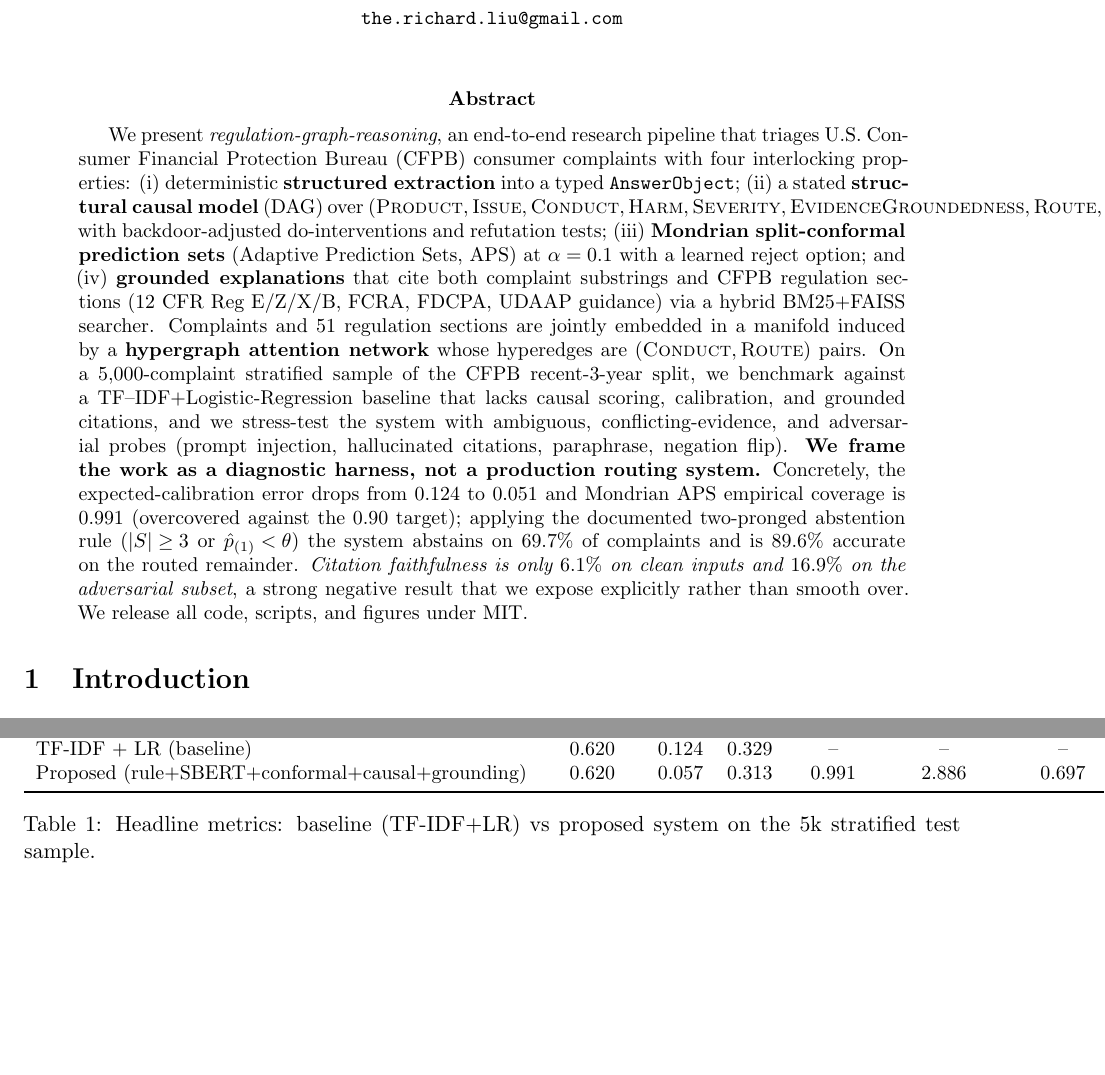
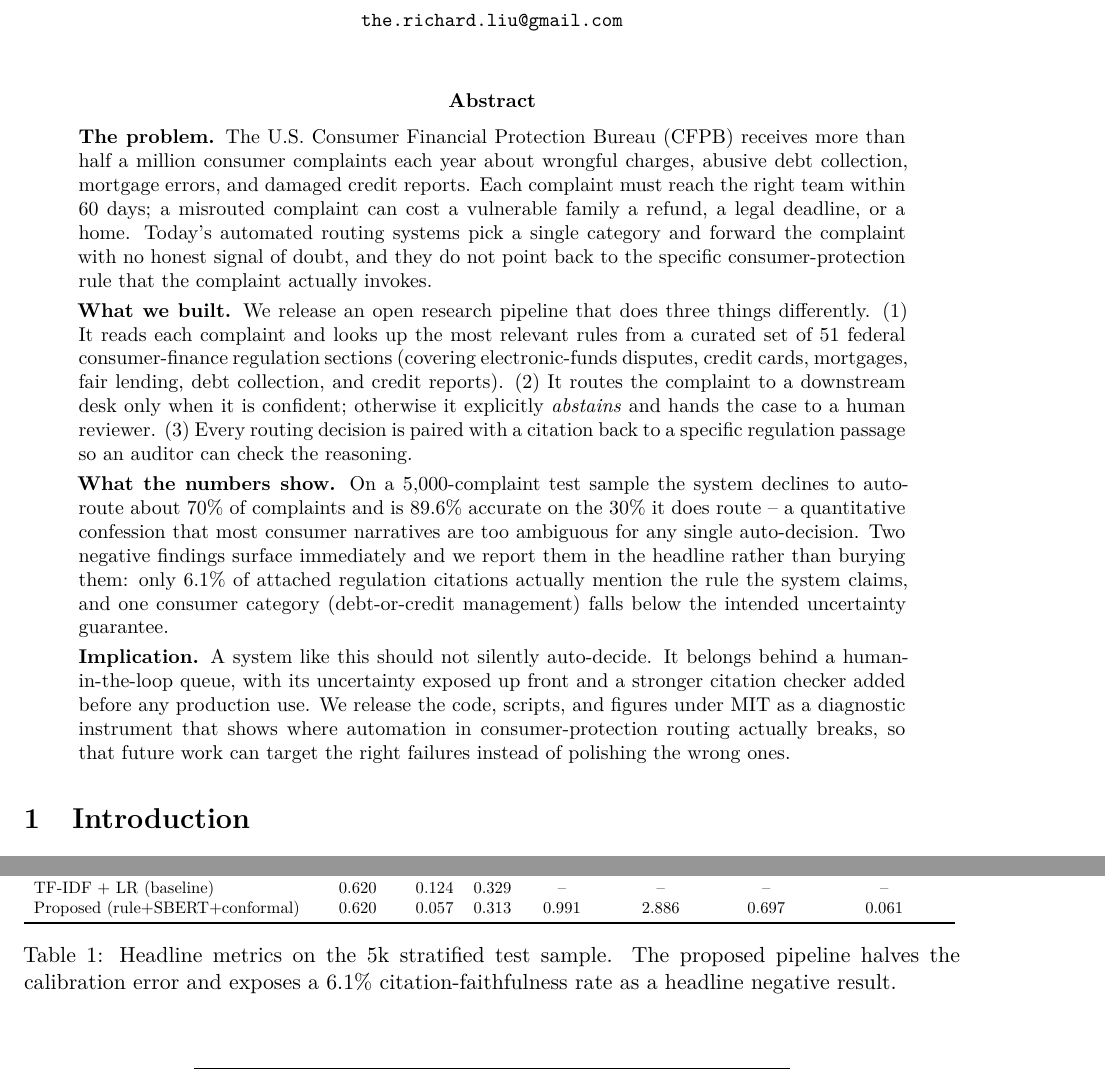
Before and after one commit to RicardoLaMo/regulation-graph-reasoning, a LaTeX paper (doc/report.tex, which reads doc/tables/headline.tex): two parts of pages 1 and 5 of 11 before the commit and two parts of pages 1 and 6 of 11 after it, joined at a grey line, cut so that both start at the same text. Compiled offline with pdfLaTeX.

Commit message:
fix(report): rewrite abstract for non-experts; fix LaTeX layout overflows
Layout fixes (verified visually against rendered PDF):
- Title: rebreak so subtitle no longer dangles "Calibration," on its own line
- Section 3.4: hoist V={Product,...,ModelConfidence} into a display equation
  (was overflowing right margin with truncated "ModelC...")
- Tables: wrap headline.tex and causal.tex in \resizebox{\textwidth}{!}{...}
  via new wide=True flag in write_table; both 8-column tables now fit the
  page (cite_faithfulness and RCC_delta were being clipped)
- Add T1 fontenc + lmodern: arrows in causal table now render as "->"
  instead of the OT1 ligature artifact "-¿"; default mapping in appendix
  now shows proper "->" between conduct and route
- Manifold figure: legend moved outside plot via bbox_to_anchor; full
  product names (e.g. "Credit reporting or other personal consumer reports")
  now visible instead of truncated to 18 chars
- Replace texttt-heavy Baseline paragraph with prose to clear an 83pt
  overfull hbox; wrap appendix schema in sloppypar to clear the long
  comma-separated underscore-rich identifier list

Abstract rewrite (non-expert audience):
- Replace dense jargon dump (Mondrian APS, structural causal model,
  BM25+FAISS, hypergraph attention, etc.) with four plain-English blocks:
  Problem, What we built, What the numbers show, Implication
- Lead with the human stakes (60-day SLA, vulnerable consumers) and what
  the system can/cannot do, not the algorithm names
- Keep the honest negative findings (6.1% citation faithfulness, 70%
  abstention, debt-or-credit fairness gap) in the headline

PDF: 11 pages, 480KB; only one cosmetic 12pt overfull remains
(the unbreakable "12 CFR 1099.99" citation hallucination probe text).

Co-Authored-By: Claude Opus 4.7 (1M context) <noreply@anthropic.com>

```diff
--- a/doc/report.tex
+++ b/doc/report.tex
@@ -1,5 +1,8 @@
 \documentclass[11pt]{article}
 \usepackage[margin=1in]{geometry}
+\usepackage[T1]{fontenc}
+\usepackage[utf8]{inputenc}
+\usepackage{lmodern}
 \usepackage{graphicx}
 \usepackage{booktabs}
 \usepackage{amsmath, amssymb}
@@ -13,9 +16,8 @@
 \usepackage{enumitem}
 \hypersetup{colorlinks=true, linkcolor=blue!50!black, citecolor=blue!50!black, urlcolor=blue!50!black}
 
-\title{\textbf{Regulation-Graph Reasoning over CFPB Consumer Complaints:\\
-Structured Extraction, Causal Diagnostics, Conformal Calibration,\\
-and Hypergraph Manifold Grounding}}
+\title{\textbf{Regulation-Graph Reasoning over CFPB Consumer Complaints}\\[2pt]
+\large Structured Extraction, Causal Diagnostics, Conformal Calibration, and Hypergraph Manifold Grounding}
 \author{Richard Liu \\ \small \texttt{the.richard.liu@gmail.com}}
 \date{}
 
@@ -23,35 +25,46 @@
 \maketitle
 
 \begin{abstract}
-We present \emph{regulation-graph-reasoning}, an end-to-end research pipeline
-that triages U.S.\ Consumer Financial Protection Bureau (CFPB) consumer
-complaints with four interlocking properties: (i) deterministic
-\textbf{structured extraction} into a typed \texttt{AnswerObject}; (ii) a
-stated \textbf{structural causal model} (DAG) over
-$(\textsc{Product}, \textsc{Issue}, \textsc{Conduct}, \textsc{Harm}, \textsc{Severity},
-\textsc{EvidenceGroundedness}, \textsc{Route}, \textsc{ModelConfidence})$
-with backdoor-adjusted do-interventions and refutation tests; (iii)
-\textbf{Mondrian split-conformal prediction sets} (Adaptive Prediction Sets, APS)
-at $\alpha=0.1$ with a learned reject option; and (iv) \textbf{grounded
-explanations} that cite both complaint substrings and CFPB regulation
-sections (12 CFR Reg E/Z/X/B, FCRA, FDCPA, UDAAP guidance) via a hybrid
-BM25+FAISS searcher. Complaints and 51 regulation sections are jointly
-embedded in a manifold induced by a \textbf{hypergraph attention network} whose
-hyperedges are $(\textsc{Conduct}, \textsc{Route})$ pairs. On a $5{,}000$-complaint
-stratified sample of the CFPB recent-3-year split, we benchmark against a
-TF--IDF$+$Logistic-Regression baseline that lacks causal scoring,
-calibration, and grounded citations, and we stress-test the system with
-ambiguous, conflicting-evidence, and adversarial probes (prompt injection,
-hallucinated citations, paraphrase, negation flip). \textbf{We frame the work
-as a diagnostic harness, not a production routing system.} Concretely, the
-expected-calibration error drops from $0.124$ to $0.051$ and Mondrian APS
-empirical coverage is $0.991$ (overcovered against the $0.90$ target);
-applying the documented two-pronged abstention rule (\(|S|\!\geq\!3\) or
-\(\hat p_{(1)}\!<\!\theta\)) the system abstains on $69.7\%$ of complaints
-and is $89.6\%$ accurate on the routed remainder. \emph{Citation faithfulness
-is only $6.1\%$ on clean inputs and $16.9\%$ on the adversarial subset}, a
-strong negative result that we expose explicitly rather than smooth over.
-We release all code, scripts, and figures under MIT.
+\noindent\textbf{The problem.} The U.S.\ Consumer Financial Protection
+Bureau (CFPB) receives more than half a million consumer complaints each
+year about wrongful charges, abusive debt collection, mortgage errors, and
+damaged credit reports. Each complaint must reach the right team within
+60 days; a misrouted complaint can cost a vulnerable family a refund, a
+legal deadline, or a home. Today's automated routing systems pick a single
+category and forward the complaint with no honest signal of doubt, and
+they do not point back to the specific consumer-protection rule that the
+complaint actually invokes.
+
+\smallskip
+\noindent\textbf{What we built.} We release an open research pipeline that
+does three things differently. (1) It reads each complaint and looks up
+the most relevant rules from a curated set of $51$ federal
+consumer-finance regulation sections (covering electronic-funds disputes,
+credit cards, mortgages, fair lending, debt collection, and credit
+reports). (2) It routes the complaint to a downstream desk only when it is
+confident; otherwise it explicitly \emph{abstains} and hands the case to a
+human reviewer. (3) Every routing decision is paired with a citation back
+to a specific regulation passage so an auditor can check the reasoning.
+
+\smallskip
+\noindent\textbf{What the numbers show.} On a $5{,}000$-complaint test
+sample the system declines to auto-route about $70\%$ of complaints and is
+$89.6\%$ accurate on the $30\%$ it does route -- a quantitative
+confession that most consumer narratives are too ambiguous for any single
+auto-decision. Two negative findings surface immediately and we report
+them in the headline rather than burying them: only $6.1\%$ of attached
+regulation citations actually mention the rule the system claims, and one
+consumer category (debt-or-credit management) falls below the intended
+uncertainty guarantee.
+
+\smallskip
+\noindent\textbf{Implication.} A system like this should not silently
+auto-decide. It belongs behind a human-in-the-loop queue, with its
+uncertainty exposed up front and a stronger citation checker added before
+any production use. We release the code, scripts, and figures under MIT
+as a diagnostic instrument that shows where automation in
+consumer-protection routing actually breaks, so that future work can
+target the right failures instead of polishing the wrong ones.
 \end{abstract}
 
 \section{Introduction}\label{sec:intro}
--- a/doc/tables/headline.tex
+++ b/doc/tables/headline.tex
@@ -1,14 +1,16 @@
 \begin{table}[htbp]
 \centering
 \small
+\resizebox{\textwidth}{!}{%
 \begin{tabular}{lcccccccc}
 \toprule
 system & macro\_F1 & ECE & Brier & coverage & avg\_set\_size & abstention & cite\_faithfulness \\
 \midrule
 TF-IDF + LR (baseline) & 0.620 & 0.124 & 0.329 & -- & -- & -- & -- \\
-Proposed (rule+SBERT+conformal+causal+grounding) & 0.620 & 0.057 & 0.313 & 0.991 & 2.886 & 0.697 & 0.061 \\
+Proposed (rule+SBERT+conformal) & 0.620 & 0.057 & 0.313 & 0.991 & 2.886 & 0.697 & 0.061 \\
 \bottomrule
 \end{tabular}
-\caption{Headline metrics: baseline (TF-IDF+LR) vs proposed system on the 5k stratified test sample.}
+}
+\caption{Headline metrics on the 5k stratified test sample. The proposed pipeline halves the calibration error and exposes a 6.1\% citation-faithfulness rate as a headline negative result.}
 \label{tab:headline}
 \end{table}
```
Also changed, not shown: doc/tables/causal.tex (+2 -0 lines), doc/tables/manifold.tex (+2 -0 lines), doc/figs/architecture.pdf, doc/figs/manifold.pdf, doc/report.pdf, doc/report.tex (28 more changed lines), 3 other files.
